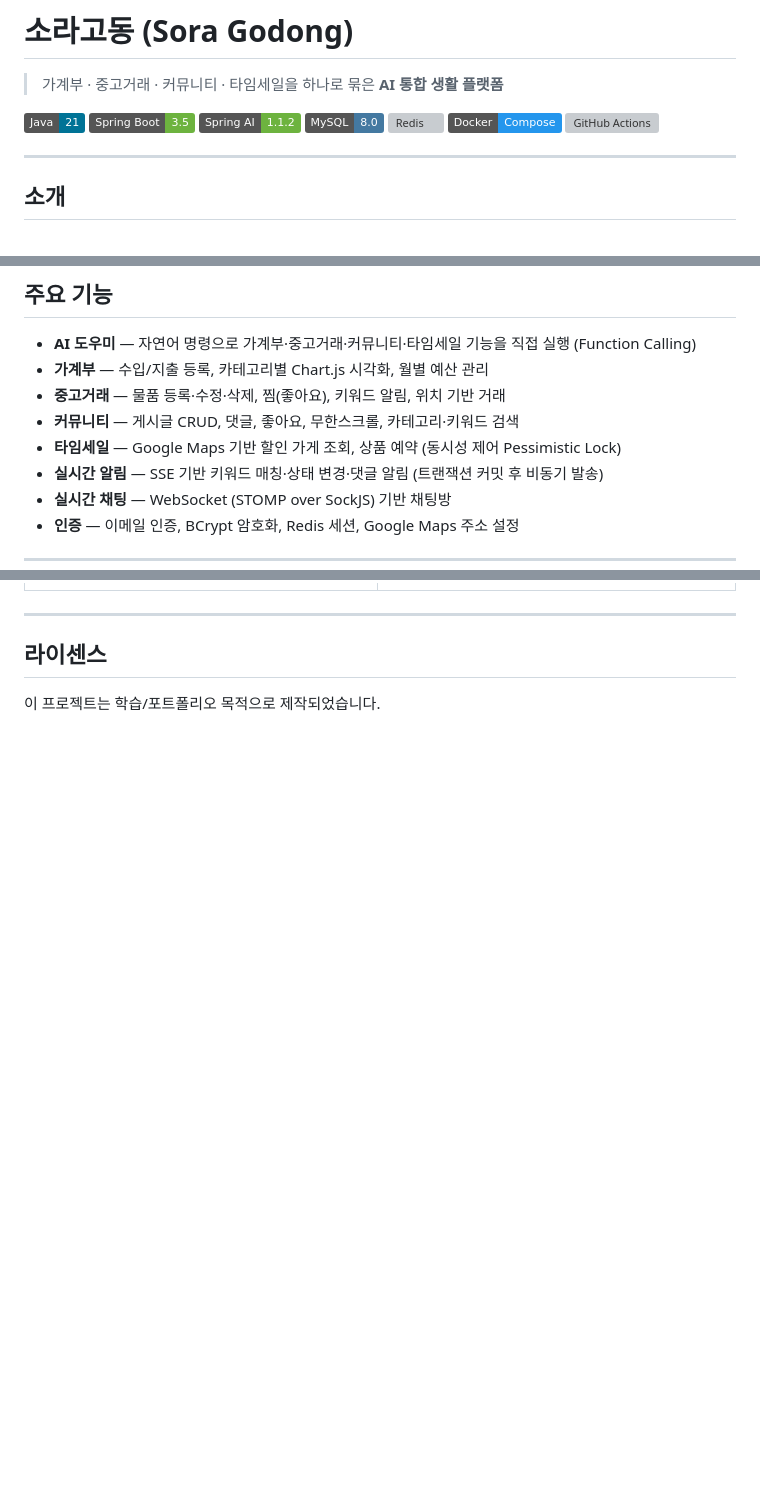
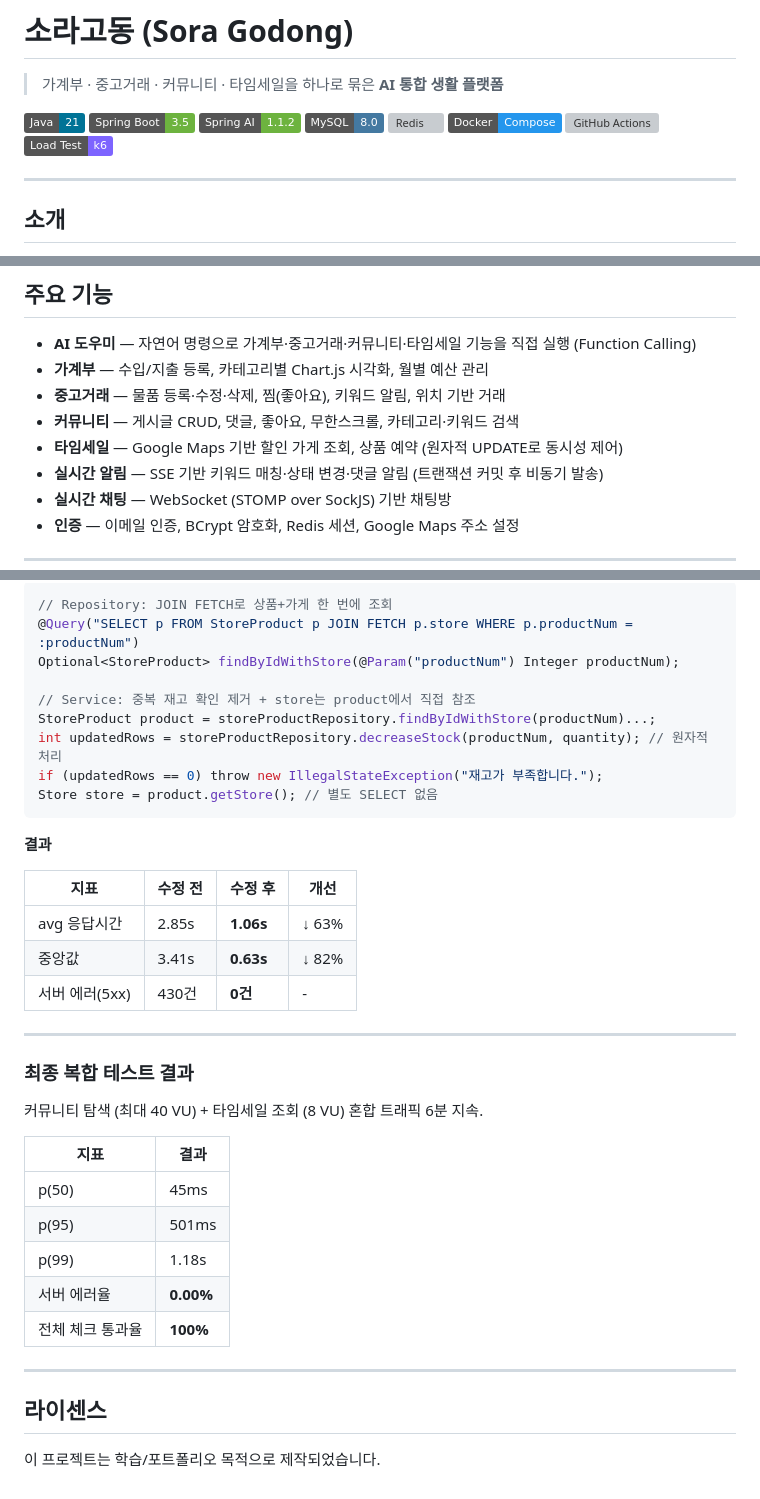
Before and after one commit to M1NiDRAG0N/sora-api, a Markdown page: README.md, 3 parts joined by grey strips. Rendered like a GitHub page; badges without logos; blank space fills up the shorter version; grey boxes are pictures that could not be loaded.

Commit message:
docs: add k6 load test troubleshooting section to README

````diff
--- a/README.md
+++ b/README.md
@@ -9,6 +9,7 @@
 ![Redis](https://img.shields.io/badge/Redis-Session%2FCache-DC382D?logo=redis&logoColor=white)
 ![Docker](https://img.shields.io/badge/Docker-Compose-2496ED?logo=docker&logoColor=white)
 ![GitHub Actions](https://img.shields.io/badge/CI%2FCD-GitHub_Actions-2088FF?logo=githubactions&logoColor=white)
+![k6](https://img.shields.io/badge/Load_Test-k6-7D64FF?logo=k6&logoColor=white)
 
 ---
 
@@ -34,7 +35,7 @@ AI 도우미 '소라고동'이 자연어 명령만으로 모든 기능을 직접
 - **가계부** — 수입/지출 등록, 카테고리별 Chart.js 시각화, 월별 예산 관리
 - **중고거래** — 물품 등록·수정·삭제, 찜(좋아요), 키워드 알림, 위치 기반 거래
 - **커뮤니티** — 게시글 CRUD, 댓글, 좋아요, 무한스크롤, 카테고리·키워드 검색
-- **타임세일** — Google Maps 기반 할인 가게 조회, 상품 예약 (동시성 제어 Pessimistic Lock)
+- **타임세일** — Google Maps 기반 할인 가게 조회, 상품 예약 (원자적 UPDATE로 동시성 제어)
 - **실시간 알림** — SSE 기반 키워드 매칭·상태 변경·댓글 알림 (트랜잭션 커밋 후 비동기 발송)
 - **실시간 채팅** — WebSocket (STOMP over SockJS) 기반 채팅방
 - **인증** — 이메일 인증, BCrypt 암호화, Redis 세션, Google Maps 주소 설정
@@ -250,3 +331,36 @@ Groq API (llama-3.3-70b-versatile) + Spring AI SSE 스트리밍으로 자연어
+```java
+// Repository: JOIN FETCH로 상품+가게 한 번에 조회
+@Query("SELECT p FROM StoreProduct p JOIN FETCH p.store WHERE p.productNum = :productNum")
+Optional<StoreProduct> findByIdWithStore(@Param("productNum") Integer productNum);
+
+// Service: 중복 재고 확인 제거 + store는 product에서 직접 참조
+StoreProduct product = storeProductRepository.findByIdWithStore(productNum)...;
+int updatedRows = storeProductRepository.decreaseStock(productNum, quantity); // 원자적 처리
+if (updatedRows == 0) throw new IllegalStateException("재고가 부족합니다.");
+Store store = product.getStore(); // 별도 SELECT 없음
+```
+
+**결과**
+
+| 지표 | 수정 전 | 수정 후 | 개선 |
+|------|---------|---------|------|
+| avg 응답시간 | 2.85s | **1.06s** | ↓ 63% |
+| 중앙값 | 3.41s | **0.63s** | ↓ 82% |
+| 서버 에러(5xx) | 430건 | **0건** | - |
+
+---
+
+### 최종 복합 테스트 결과
+
+커뮤니티 탐색 (최대 40 VU) + 타임세일 조회 (8 VU) 혼합 트래픽 6분 지속.
+
+| 지표 | 결과 |
+|------|------|
+| p(50) | 45ms |
+| p(95) | 501ms |
+| p(99) | 1.18s |
+| 서버 에러율 | **0.00%** |
+| 전체 체크 통과율 | **100%** |
 
 ---
 
````
Also changed, not shown: other parts of README.md (+80 -0 lines).
